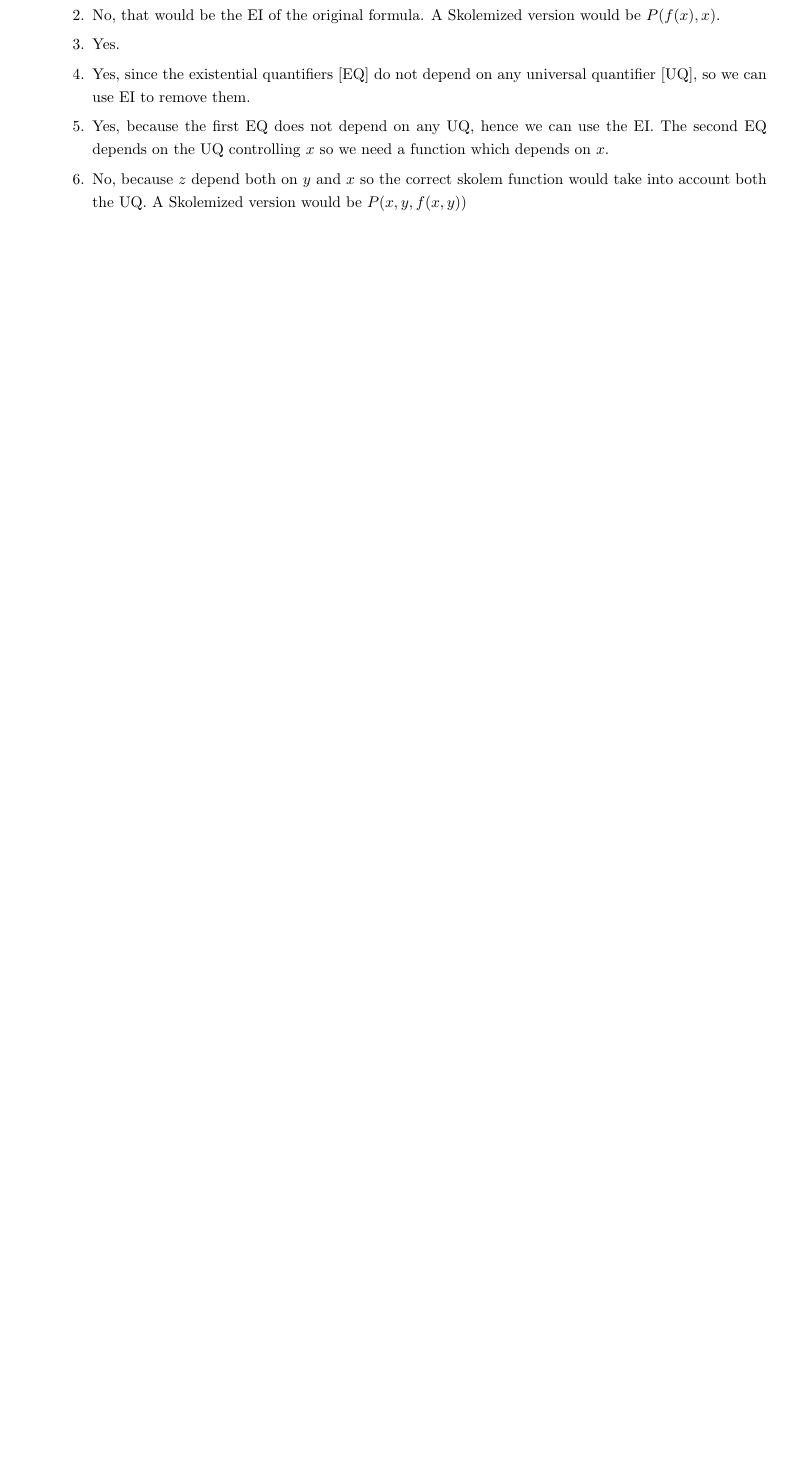
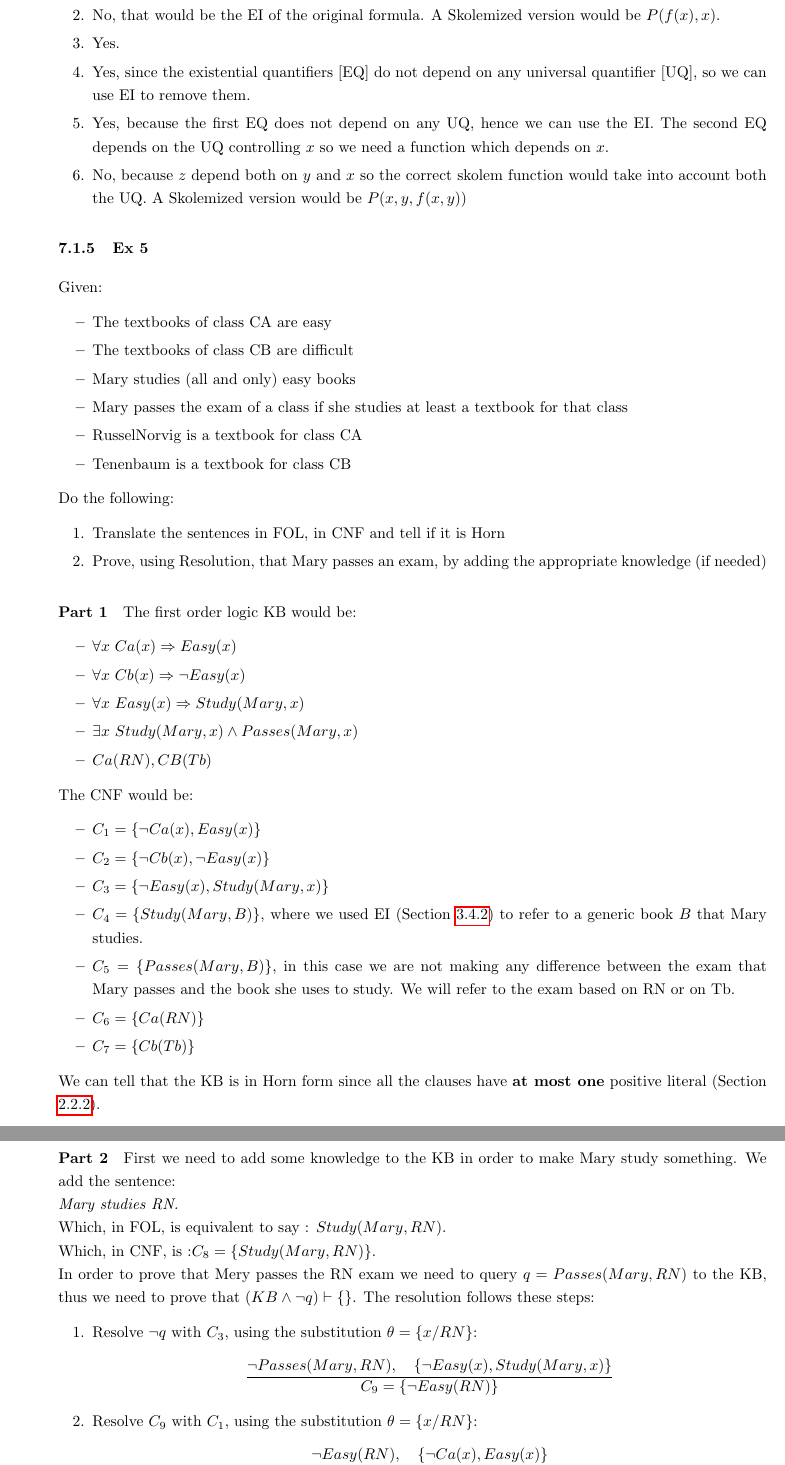
Before and after one commit to nicofirst1/AI_notes, a LaTeX paper (Knowledge Representation/kr_summary.tex): part of page 51 of 62 before the commit and two parts of pages 51 and 52 of 64 after it, the two joined at a grey line, cut so that both start at the same text, the shorter picture padded with empty space. The pictures show the PDF file Knowledge Representation/kr_summary.pdf that the author committed with the source.

Commit message:
add ex5 + correct exercises

```diff
--- a/Knowledge Representation/kr_summary.tex
+++ b/Knowledge Representation/kr_summary.tex
@@ -1680,6 +1680,62 @@ Answers:
 \item No, because $z$ depend both on $y$ and $x$ so the correct skolem function would take into account both the UQ. A Skolemized version would be $P(x,y,f(x,y))$
 \end{enumerate}
 
+\subsubsection{Ex 5}
+Given:
+\begin{itemize}
+\item The textbooks of class CA are easy
+\item The textbooks of class CB are difficult
+\item  Mary studies (all and only) easy books
+\item  Mary passes the exam of a class if she studies at least a textbook for that class
+\item  Russel&Norvig is a textbook for class CA
+\item  Tenenbaum is a textbook for class CB
+\end{itemize}
+
+Do the following:
+\begin{enumerate}
+\item Translate the sentences in FOL, in CNF and tell if it is Horn
+\item  Prove, using Resolution, that Mary passes an exam, by adding the appropriate knowledge (if needed)
+\end{enumerate}
+
+
+\paragraph{Part 1}
+The first order logic KB would be:
+\begin{itemize}
+\item $\forall x\ Ca(x)  \Rightarrow Easy(x)$
+\item $\forall x\ Cb(x) \Rightarrow \neg Easy(x)$
+\item $\forall x\  Easy(x) \Rightarrow Study(Mary,x)$
+\item $\exists x\ Study(Mary,x) \wedge Passes(Mary,x)$
+\item $Ca(R&N), CB(Tb)$
+\end{itemize}
+
+The CNF would be:
+\begin{itemize}
+\item $C_1= \lbrace \neg Ca(x), Easy(x) \rbrace$
+\item $C_2= \lbrace \neg Cb(x), \neg Easy(x) \rbrace$
+\item $C_3= \lbrace \neg Easy(x), Study(Mary,x) \rbrace$
+\item $C_4= \lbrace Study(Mary,B) \rbrace$, where we used EI (Section \ref{subsubsec:EI}) to refer to a generic book $B$ that Mary studies.
+\item $C_5= \lbrace Passes(Mary,B) \rbrace$, in this case we are not making any difference between the exam that Mary passes and the book she uses to study. We will refer to the exam based on R&N or on Tb.
+\item $C_6= \lbrace Ca(R&N) \rbrace$
+\item $C_7= \lbrace Cb(Tb) \rbrace$
+\end{itemize}
+We can tell that the KB is in Horn form since all the clauses have \textbf{at most one} positive literal (Section \ref{subsubsec:horn}).
+
+\paragraph{Part 2}
+First we need to add some knowledge to the KB in order to make Mary study something. We add the sentence:\\
+\textit{Mary studies R&N.}\\
+Which, in FOL, is equivalent to say : $Study(Mary,R&N)$.\\
+Which, in CNF, is :$C_8=\lbrace Study(Mary,R&N) \rbrace$.\\
+In order to prove that Mery passes the R&N exam we need to query $q=Passes(Mary,R&N)$ to the KB, thus we need to prove that $(KB \wedge \neg q) \vdash \{\}$. The resolution follows these steps:
+\begin{enumerate}
+\item Resolve $\neg q$ with $C_3$, using the substitution $\theta=\lbrace x/R&N \rbrace$:
+\[\frac{\neg Passes(Mary,R&N),\quad \lbrace \neg Easy(x), Study(Mary,x) \rbrace}{C_9=\lbrace \neg Easy(R&N) \rbrace}\]
+\item Resolve $C_9$ with $C_1$,  using the substitution $\theta=\lbrace x/R&N \rbrace$:
+\[\frac{\neg Easy(R&N),\quad \lbrace \neg Ca(x), Easy(x) \rbrace}{C_{10}=\lbrace \neg Ca(R&N) \rbrace}\]
+
+\item Finally resolve $C_{10}$ with the fact $C_6$ and obtain the empty clause.
+\end{enumerate}
+
+\vfill
 
 \subsection{MidTerms}
 \subsubsection{M1}
```
Also changed, not shown: Knowledge Representation/kr_summary.pdf, Knowledge Representation/kr_summary.tex (54 more changed lines).
